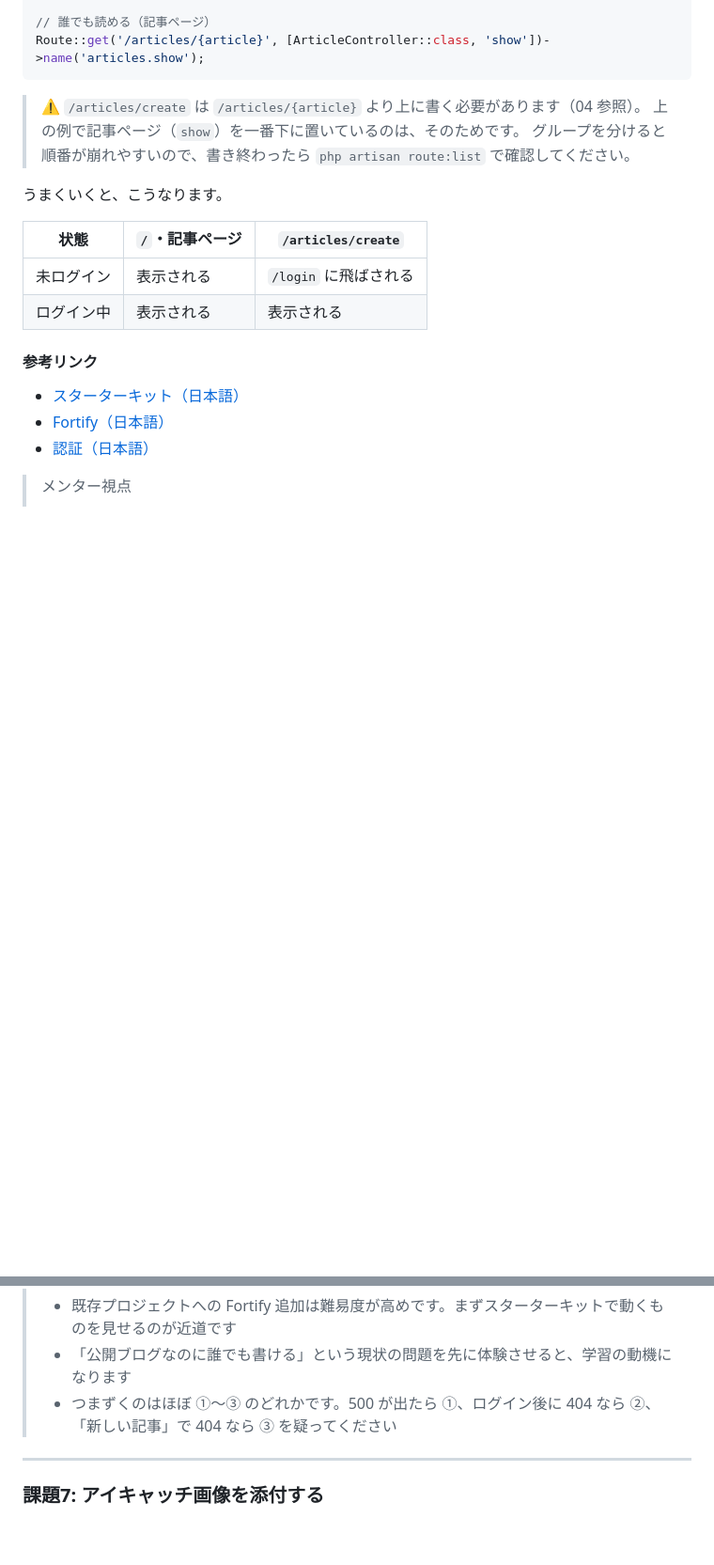
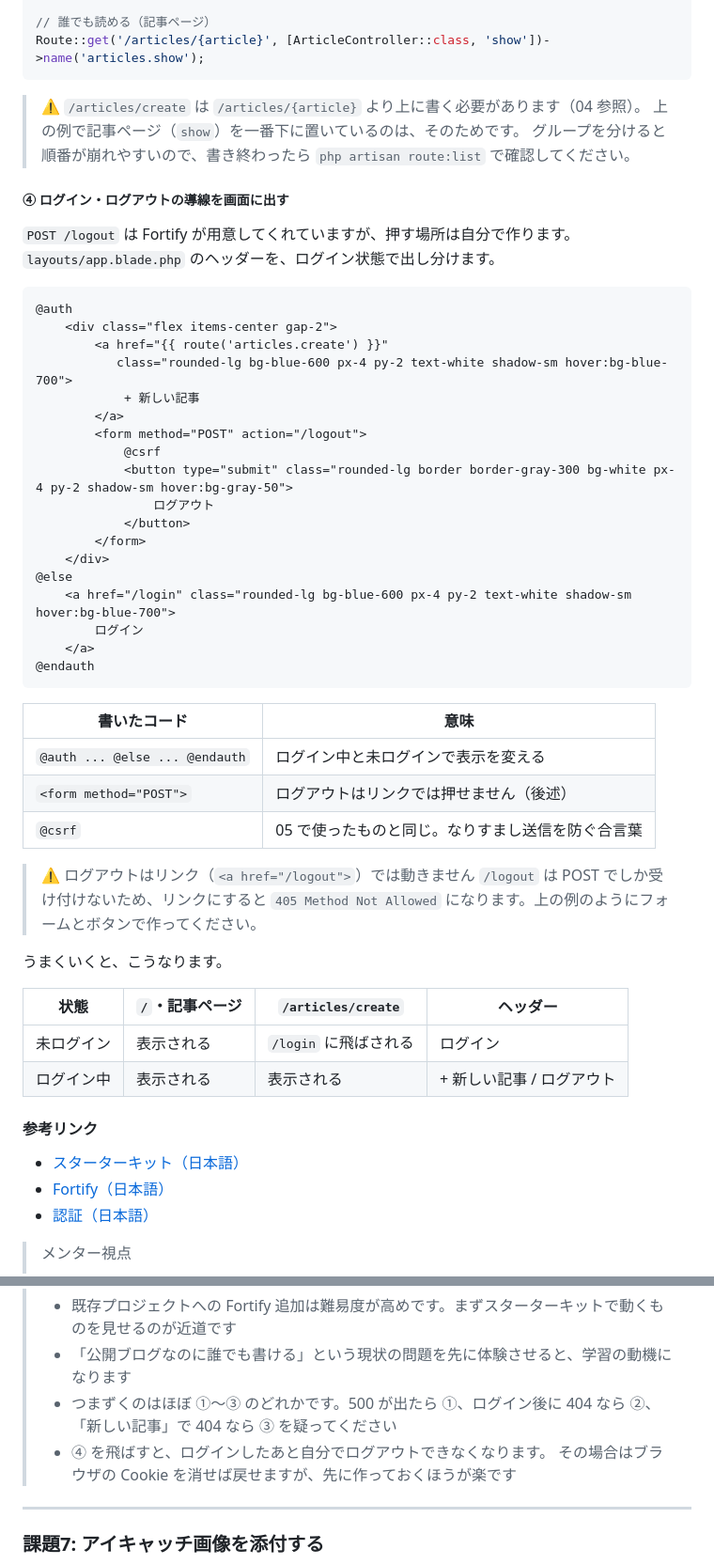
Before and after one commit to kou-tech/seb-hands-on, a Markdown page: guides/08.md, 2 parts joined by grey strips. Shown at 94% size. Rendered like a GitHub page; blank space fills up the shorter version.

Commit message:
Add: 08 課題6 に、ログイン・ログアウトの導線を出す手順を追加
Fortify を入れると POST /logout は用意されるが、ガイドどおりだと画面に
ボタンがなく、ログインしたあとログアウトできない状態だった。

@auth で出し分けるヘッダーの例を追加し、実機で
ログイン → ログアウト → 保護ルートが /login に戻ることを確認した。
リンクでは 405 になる点も明記した。

Co-Authored-By: Claude Opus 5 (1M context) <noreply@anthropic.com>
Claude-Session: https://claude.ai/code/session_012Xk3pywebArEC3oe8NAb76

````diff
--- a/guides/08.md
+++ b/guides/08.md
@@ -336,12 +336,48 @@ Route::get('/articles/{article}', [ArticleController::class, 'show'])->name('art
 > 上の例で記事ページ（`show`）を一番下に置いているのは、そのためです。
 > グループを分けると順番が崩れやすいので、書き終わったら `php artisan route:list` で確認してください。
 
+##### ④ ログイン・ログアウトの導線を画面に出す
+
+`POST /logout` は Fortify が用意してくれていますが、押す場所は自分で作ります。
+`layouts/app.blade.php` のヘッダーを、ログイン状態で出し分けます。
+
+```blade
+@auth
+    <div class="flex items-center gap-2">
+        <a href="{{ route('articles.create') }}"
+           class="rounded-lg bg-blue-600 px-4 py-2 text-white shadow-sm hover:bg-blue-700">
+            + 新しい記事
+        </a>
+        <form method="POST" action="/logout">
+            @csrf
+            <button type="submit" class="rounded-lg border border-gray-300 bg-white px-4 py-2 shadow-sm hover:bg-gray-50">
+                ログアウト
+            </button>
+        </form>
+    </div>
+@else
+    <a href="/login" class="rounded-lg bg-blue-600 px-4 py-2 text-white shadow-sm hover:bg-blue-700">
+        ログイン
+    </a>
+@endauth
+```
+
+| 書いたコード | 意味 |
+|---|---|
+| `@auth ... @else ... @endauth` | ログイン中と未ログインで表示を変える |
+| `<form method="POST">` | ログアウトはリンクでは押せません（後述） |
+| `@csrf` | 05 で使ったものと同じ。なりすまし送信を防ぐ合言葉 |
+
+> ⚠️ ログアウトはリンク（`<a href="/logout">`）では動きません
+> `/logout` は POST でしか受け付けないため、リンクにすると
+> `405 Method Not Allowed` になります。上の例のようにフォームとボタンで作ってください。
+
 うまくいくと、こうなります。
 
-| 状態 | `/`・記事ページ | `/articles/create` |
-|---|---|---|
-| 未ログイン | 表示される | `/login` に飛ばされる |
-| ログイン中 | 表示される | 表示される |
+| 状態 | `/`・記事ページ | `/articles/create` | ヘッダー |
+|---|---|---|---|
+| 未ログイン | 表示される | `/login` に飛ばされる | ログイン |
+| ログイン中 | 表示される | 表示される | + 新しい記事 / ログアウト |
 
 #### 参考リンク
 
@@ -354,6 +390,8 @@ Route::get('/articles/{article}', [ArticleController::class, 'show'])->name('art
 > - 「公開ブログなのに誰でも書ける」という現状の問題を先に体験させると、学習の動機になります
 > - つまずくのはほぼ ①〜③ のどれかです。500 が出たら ①、ログイン後に 404 なら ②、
 >   「新しい記事」で 404 なら ③ を疑ってください
+> - ④ を飛ばすと、ログインしたあと自分でログアウトできなくなります。
+>   その場合はブラウザの Cookie を消せば戻せますが、先に作っておくほうが楽です
 
 ---
 
````
